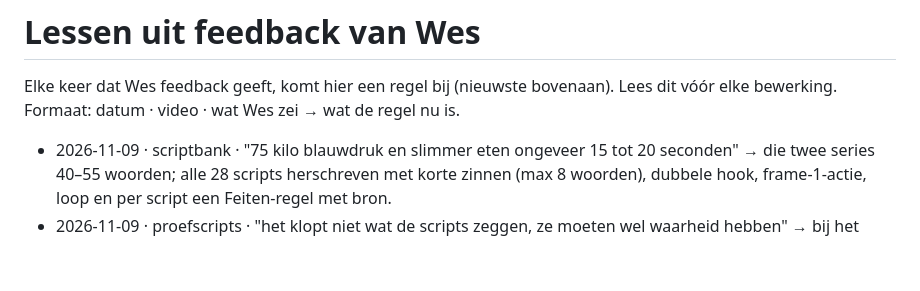
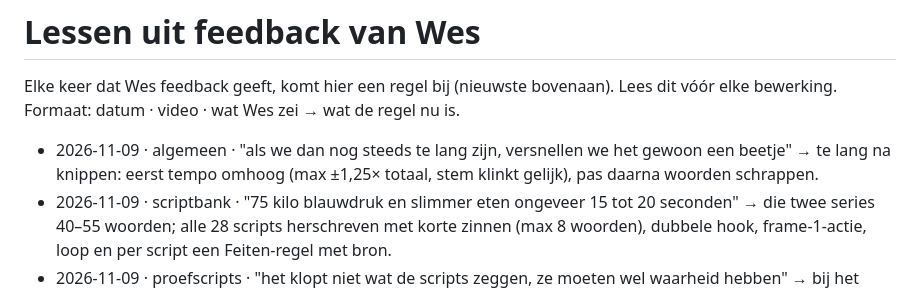
Before and after one commit to Wesleyvhees/Walid-Style-Proef, a Markdown page: tiktok-editor/kennis/lessen.md, the part around the change. Rendered like a GitHub page; blank space fills up the shorter version.

Commit message:
Too long after cutting: speed up first (max about 1.25x)
Co-Authored-By: Claude Opus 5.5 <noreply@anthropic.com>
Claude-Session: https://claude.ai/code/session_01GfAJtLBcVoG9e6fWWCmJC3

```diff
--- a/tiktok-editor/kennis/lessen.md
+++ b/tiktok-editor/kennis/lessen.md
@@ -3,6 +3,7 @@
 Elke keer dat Wes feedback geeft, komt hier een regel bij (nieuwste bovenaan). Lees dit vóór elke bewerking.
 Formaat: datum · video · wat Wes zei → wat de regel nu is.
 
+- 2026-11-09 · algemeen · "als we dan nog steeds te lang zijn, versnellen we het gewoon een beetje" → te lang na knippen: eerst tempo omhoog (max ±1,25× totaal, stem klinkt gelijk), pas daarna woorden schrappen.
 - 2026-11-09 · scriptbank · "75 kilo blauwdruk en slimmer eten ongeveer 15 tot 20 seconden" → die twee series 40–55 woorden; alle 28 scripts herschreven met korte zinnen (max 8 woorden), dubbele hook, frame-1-actie, loop en per script een Feiten-regel met bron.
 - 2026-11-09 · proefscripts · "het klopt niet wat de scripts zeggen, ze moeten wel waarheid hebben" → bij het inkorten werden claims te absoluut (ijskoffie = maaltijd, leeg na 10 min = verkeerd eten, 80/20 "zegt"). Regel: waarheid vóór kort; geen absolute woorden, getallen met voorwaarde, geen verzonnen oorzaak, per script "Feiten:" met bron.
 - 2026-11-09 · scripts · "3 seconden oorlog, de kijker blijven aangrijpen, deze scripts zijn te lang" → keuzemenu: kort 8–12 s (25–35 woorden), eerste zin max 6 woorden met uitkomst/getal, dubbele hook (beeld ≠ gesproken), actie vanaf frame 1, zinnen max 8 woorden, geen uitleg, antwoord zo laat mogelijk, een boodschap per video. Eerst 3 proefscripts, na akkoord de rest.
```
Also changed, not shown: 1 other file.
